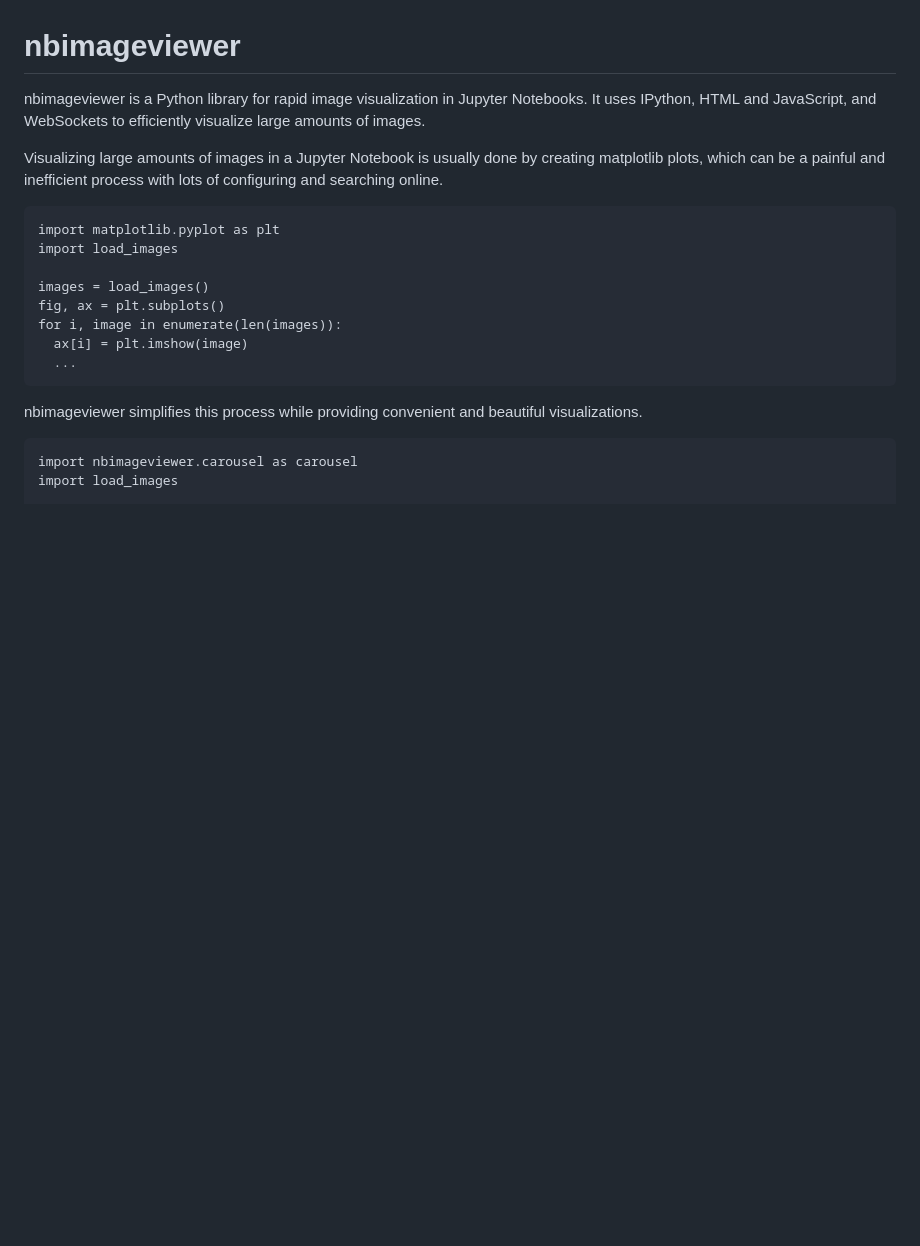
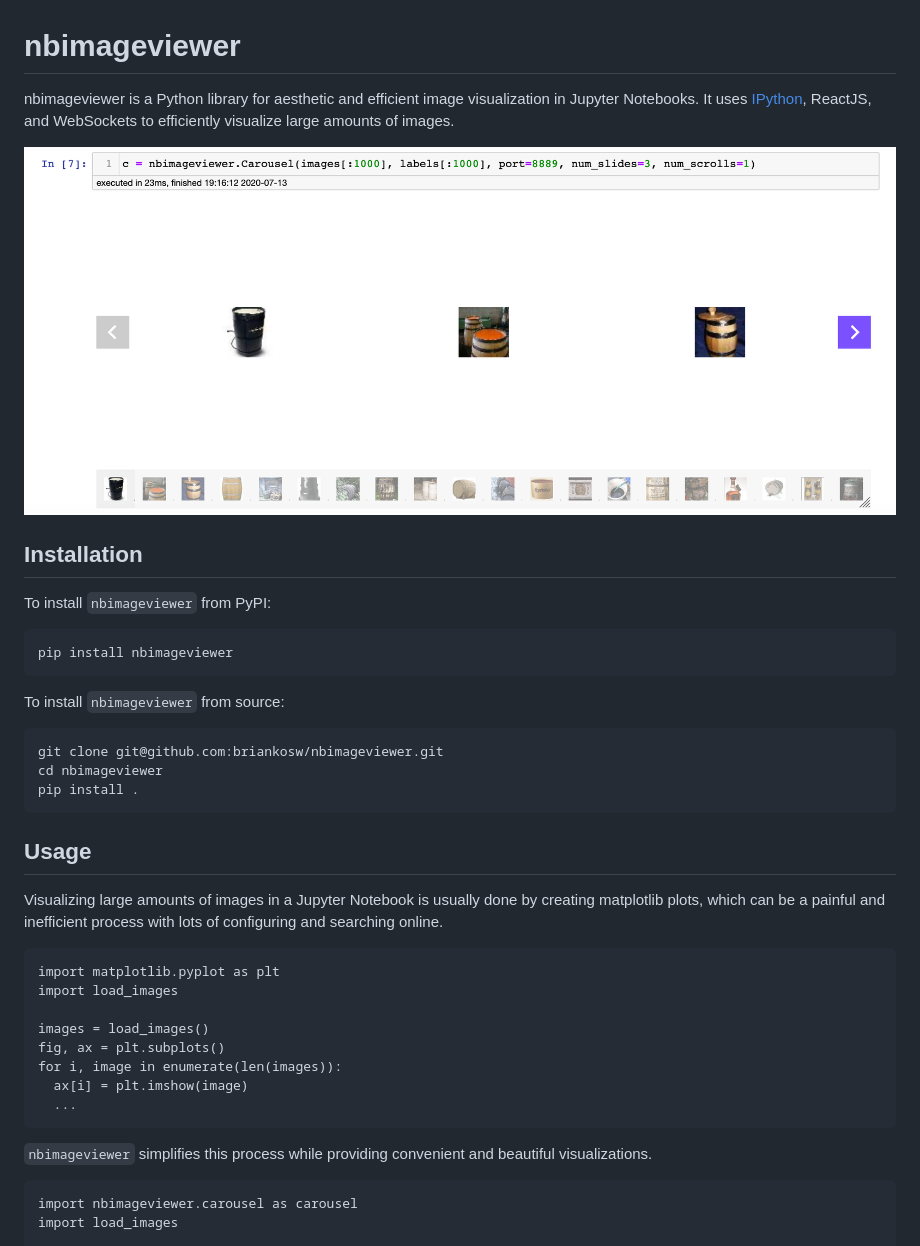
Before and after one commit to briankosw/nbimageviewer, a Markdown page: README.md, the part around the change. GitHub-like rendering; pictures changed too: carousel.png (added); blank space fills up the shorter version.

Commit message:
Added more to README.md

````diff
--- a/README.md
+++ b/README.md
@@ -1,6 +1,24 @@
 # nbimageviewer
 
-nbimageviewer is a Python library for rapid image visualization in Jupyter Notebooks. It uses IPython, HTML and JavaScript, and WebSockets to efficiently visualize large amounts of images.
+nbimageviewer is a Python library for aesthetic and efficient image visualization in Jupyter Notebooks. It uses [IPython](https://ipython.readthedocs.io/en/stable/api/), ReactJS, and WebSockets to efficiently visualize large amounts of images.
+
+![Carousel](carousel.png)
+
+## Installation
+
+To install `nbimageviewer` from PyPI:
+```
+pip install nbimageviewer
+```
+
+To  install `nbimageviewer` from source:
+```
+git clone git@github.com:briankosw/nbimageviewer.git
+cd nbimageviewer
+pip install .
+```
+
+## Usage
 
 Visualizing large amounts of images in a Jupyter Notebook is usually done by creating matplotlib plots, which can be a painful and inefficient process with lots of configuring and searching online.
 
@@ -15,7 +33,7 @@ for i, image in enumerate(len(images)):
   ...
 ```
 
-nbimageviewer simplifies this process while providing convenient and beautiful visualizations.
+`nbimageviewer` simplifies this process while providing convenient and beautiful visualizations.
 
 ```
 import nbimageviewer.carousel as carousel
````
